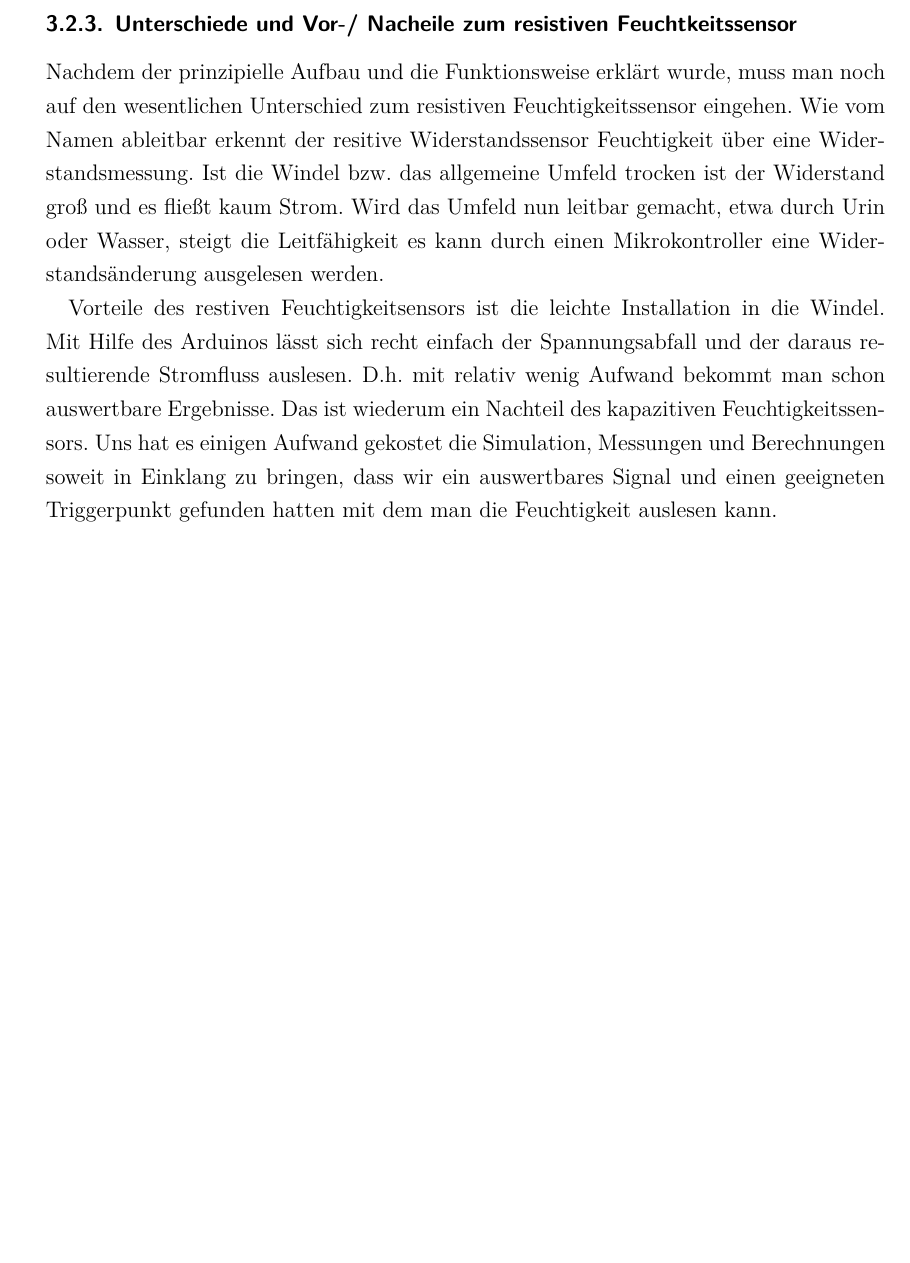
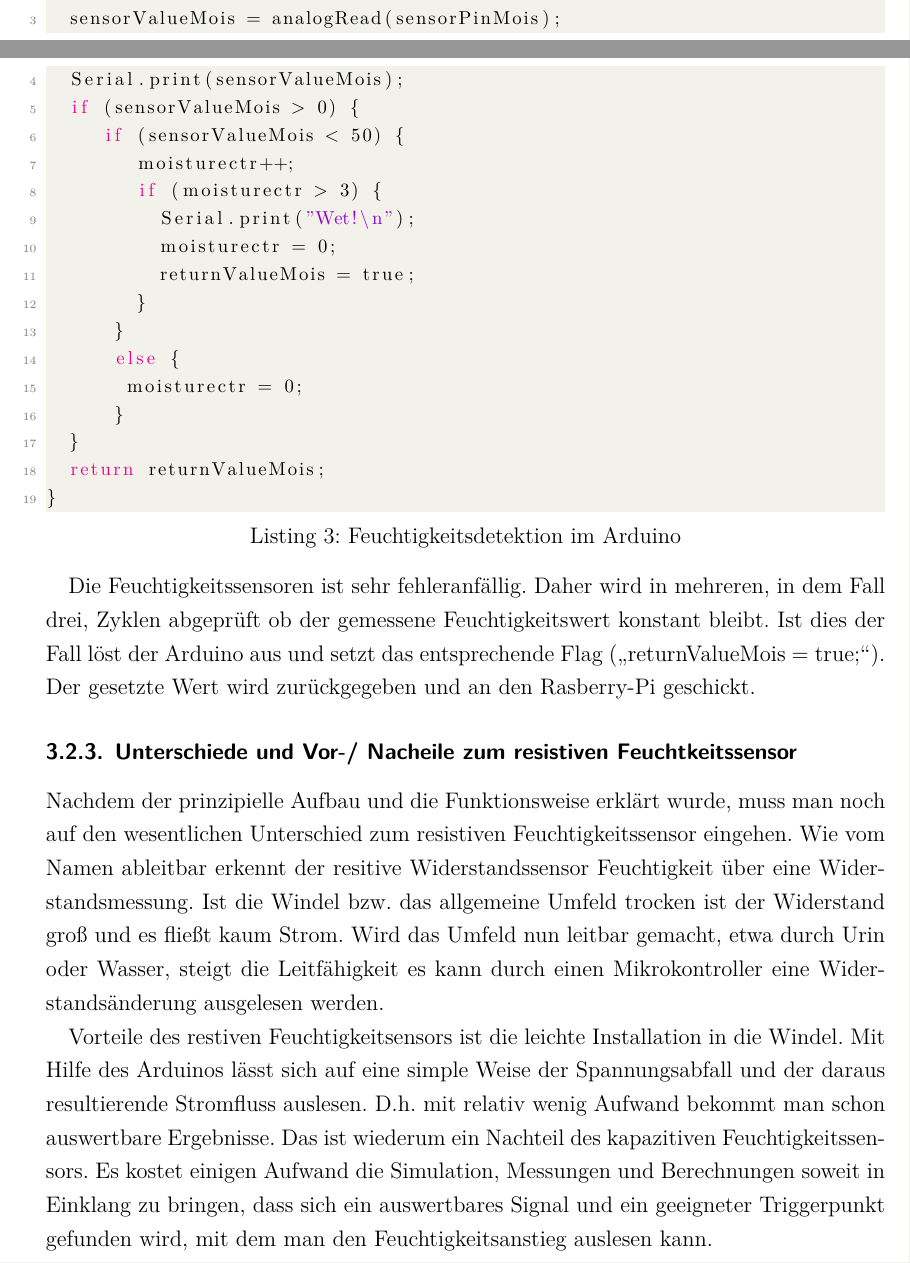
Before and after one commit to jomaway/poop-face-detection, a LaTeX document (docu.tex, which reads includes/sensor.tex): part of page 13 of 35 before the commit and two parts of pages 12 and 13 of 36 after it, the two joined at a grey line, cut at the place of the change, the shorter picture padded with empty space. Compiled offline with XeLaTeX; an older LaTeX class or package is replaced by its successor.

Commit message:
change pics and add code, sensor part complete
'wir' + 'uns' replaced, sensor source code is append

```diff
--- a/includes/sensor.tex
+++ b/includes/sensor.tex
@@ -176,11 +176,34 @@ Wie in der Grafik dargestellt werden zwei Kondensatoren und ein Widerstand in Re
 
 Mit dem Arduino lässt sich die Spannung auslesen und nach geeigneter Kalibierung ein Grenzwert finden. Wird ein signifikanter Einbruch der Ausgangsspannung (Output) detektiert wird im Arduino die entsprechende Variable gesetzt wird per BLE (Bluetooth Low Energy) ein entsprechendes Signal an den aufnehmenden Raspberry Pi geschickt.
 
+\begin{lstlisting}[language=C, caption=Feuchtigkeitsdetektion im Arduino]
+bool moistureSensor() {
+  bool returnValueMois = false;
+  sensorValueMois = analogRead(sensorPinMois);
+  Serial.print(sensorValueMois);
+  if (sensorValueMois > 0) {
+     if (sensorValueMois < 50) {
+        moisturectr++;
+        if (moisturectr > 3) {
+          Serial.print("Wet!\n");
+          moisturectr = 0;
+          returnValueMois = true;
+        }
+      }
+      else {
+       moisturectr = 0;
+      }
+  }
+  return returnValueMois;
+}
+\end{lstlisting}
+
+Die Feuchtigkeitssensoren ist sehr fehleranfällig. Daher wird in mehreren, in dem Fall drei, Zyklen abgeprüft ob der gemessene Feuchtigkeitswert konstant bleibt. Ist dies der Fall löst der Arduino aus und setzt das entsprechende Flag (\glqq{}returnValueMois = true;\grqq{}). Der gesetzte Wert wird zurückgegeben und an den Rasberry-Pi geschickt.
 
 \subsubsection{Unterschiede und Vor-/ Nacheile zum resistiven Feuchtkeitssensor}
 Nachdem der prinzipielle Aufbau und die Funktionsweise erklärt wurde, muss man noch auf den wesentlichen Unterschied zum resistiven Feuchtigkeitssensor eingehen. Wie vom Namen ableitbar erkennt der resitive Widerstandssensor Feuchtigkeit über eine Widerstandsmessung. Ist die Windel bzw. das allgemeine Umfeld trocken ist der Widerstand groß und es fließt kaum Strom. Wird das Umfeld nun leitbar gemacht, etwa durch Urin oder Wasser, steigt die Leitfähigkeit es kann durch einen Mikrokontroller eine Widerstandsänderung ausgelesen werden.
 
-Vorteile des restiven Feuchtigkeitsensors  ist die leichte Installation in die Windel. Mit Hilfe des Arduinos lässt sich recht einfach der Spannungsabfall und der daraus resultierende Stromfluss auslesen. D.h. mit relativ wenig Aufwand bekommt man schon auswertbare Ergebnisse. Das ist wiederum ein Nachteil des kapazitiven Feuchtigkeitssensors. Uns hat es einigen Aufwand gekostet die Simulation, Messungen und Berechnungen soweit in Einklang zu bringen, dass wir ein auswertbares Signal und einen geeigneten Triggerpunkt gefunden hatten mit dem man die Feuchtigkeit auslesen kann.
+Vorteile des restiven Feuchtigkeitsensors  ist die leichte Installation in die Windel. Mit Hilfe des Arduinos lässt sich auf eine simple Weise der Spannungsabfall und der daraus resultierende Stromfluss auslesen. D.h. mit relativ wenig Aufwand bekommt man schon auswertbare Ergebnisse. Das ist wiederum ein Nachteil des kapazitiven Feuchtigkeitssensors. Es kostet einigen Aufwand die Simulation, Messungen und Berechnungen soweit in Einklang zu bringen, dass sich ein auswertbares Signal und ein geeigneter Triggerpunkt gefunden wird, mit dem man den Feuchtigkeitsanstieg auslesen kann.
 
 Im Gegensatz dazu ist der große Vorteil des kapaztiven Feuchtigkeitssensor zum resistiven die nicht einsetzende Korrosion. Da nicht mit Stromflüssen gearbeitet wird, sondern mit Kapazitätsunterschieden, korridieren die Metalldrähte nicht und man bekommt eine signifikant längere Lebensdauer der Drähte in der Windel und hat keine medizinischen Bedenken.
 \pagebreak
```
Also changed, not shown: includes/kom/graphics/raspi_eval-sys.jpg (added), includes/kom/graphics/sensoreinheit_ble_module.jpg (added), includes/kom/graphics/windel_cap_sensor_2.jpg (added), includes/kom/graphics/windel_cap_sensor_3.jpg (added), includes/kom/graphics/windel_cap_sensor_final.jpg (added), includes/sensor.tex (10 more changed lines), 2 other files.
